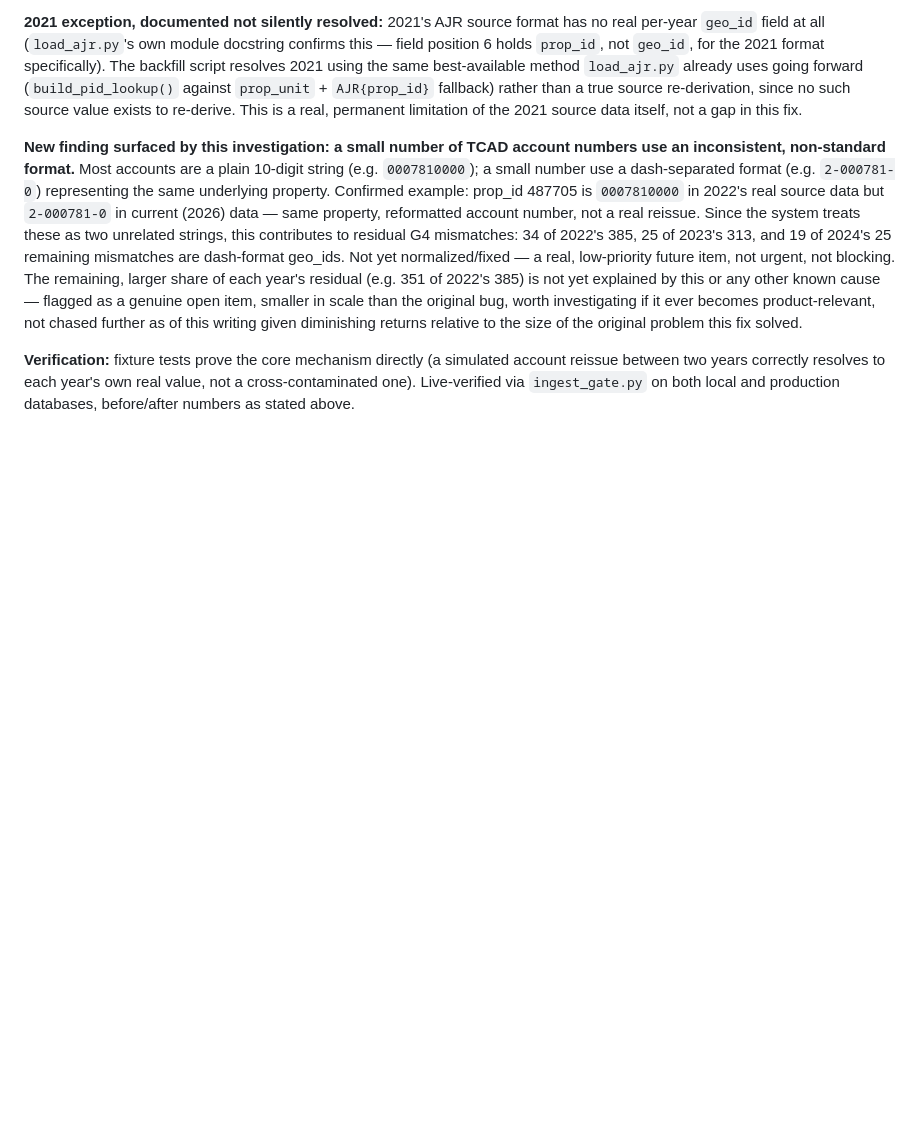
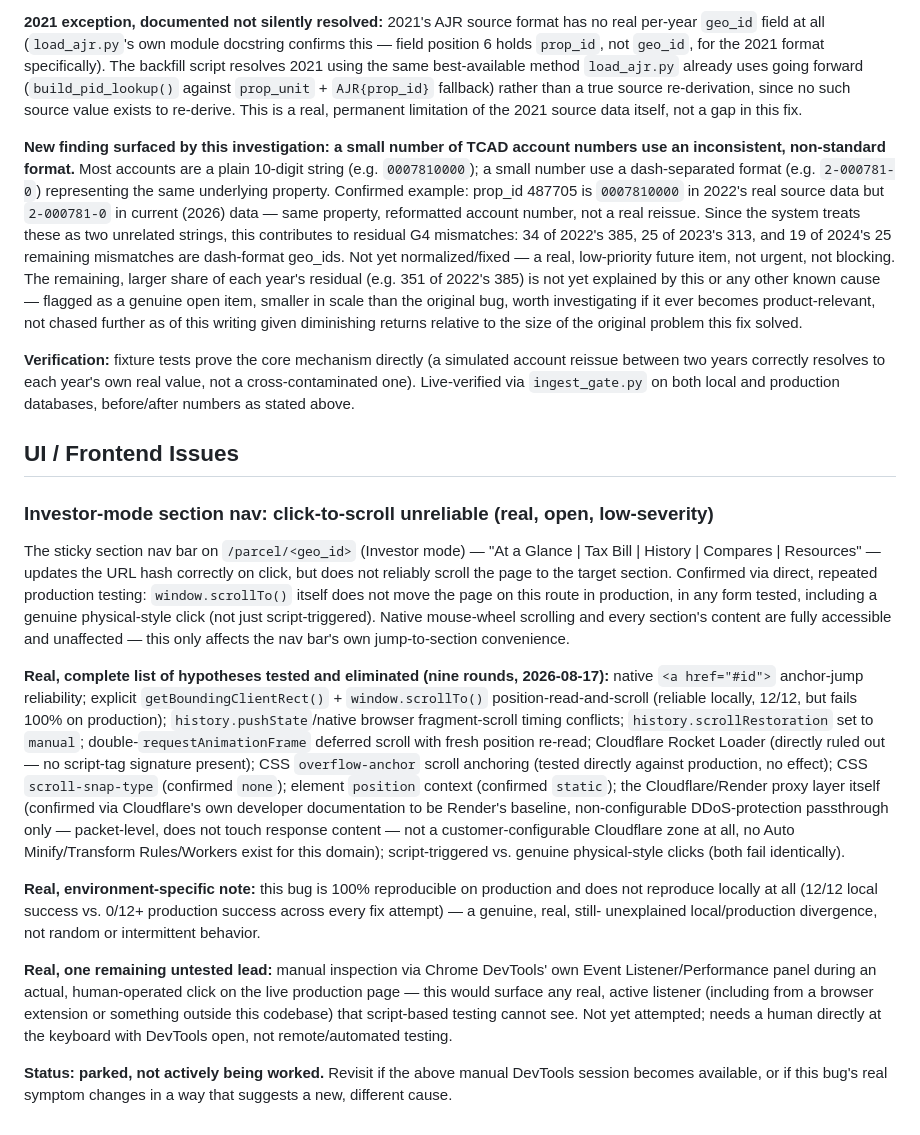
Before and after one commit to aicodingg/parcelytics, a Markdown page: KNOWN_LIMITATIONS.md, the part around the change. Drawn GitHub-style; blank space fills up the shorter version.

Commit message:
PARCEL-REORG-10: document the nav-scroll investigation in KNOWN_LIMITATIONS.md, park it
Real, direct decision: park the Investor-mode section nav's click-to-
scroll bug as a documented, known, open, low-severity issue rather
than continue investigating. Nine real, thorough rounds exhausted
every testable hypothesis available to both sandbox and live browser
testing -- native anchor-jump, explicit position-read-and-scroll
(reliable locally 12/12, fails 100% on production), pushState/hash
timing, scrollRestoration, double-rAF deferral, Rocket Loader,
overflow-anchor, scroll-snap, position context, the Cloudflare/Render
proxy layer (confirmed via Cloudflare's own docs to be Render's
baseline, non-configurable, packet-level-only DDoS passthrough -- no
customer Cloudflare zone exists for this domain), and script-triggered
vs. genuine physical-style clicks (both fail identically).

Real, low severity: the page fully works otherwise -- native
mouse-wheel scrolling and every section's content remain fully
accessible; only the nav bar's own jump-to-section convenience is
affected.

New KNOWN_LIMITATIONS.md section (UI / Frontend Issues, this file's
first) documents the complete, real investigation trail and the one
remaining untested lead (manual Chrome DevTools Event Listener panel
inspection during a real, human-operated click -- needs a human
directly at the keyboard, not remote/automated testing) as the real
reopen condition.

Documentation-only. No code changes. Closes the PARCEL-REORG effort
for this session.

```diff
--- a/KNOWN_LIMITATIONS.md
+++ b/KNOWN_LIMITATIONS.md
@@ -709,3 +709,50 @@ original problem this fix solved.
 account reissue between two years correctly resolves to each year's own real
 value, not a cross-contaminated one). Live-verified via `ingest_gate.py` on both
 local and production databases, before/after numbers as stated above.
+
+## UI / Frontend Issues
+
+### Investor-mode section nav: click-to-scroll unreliable (real, open, low-severity)
+
+The sticky section nav bar on `/parcel/<geo_id>` (Investor mode) — "At a
+Glance | Tax Bill | History | Compares | Resources" — updates the URL hash
+correctly on click, but does not reliably scroll the page to the target
+section. Confirmed via direct, repeated production testing: `window.scrollTo()`
+itself does not move the page on this route in production, in any form
+tested, including a genuine physical-style click (not just script-triggered).
+Native mouse-wheel scrolling and every section's content are fully accessible
+and unaffected — this only affects the nav bar's own jump-to-section
+convenience.
+
+**Real, complete list of hypotheses tested and eliminated (nine rounds,
+2026-08-17):** native `<a href="#id">` anchor-jump reliability; explicit
+`getBoundingClientRect()` + `window.scrollTo()` position-read-and-scroll
+(reliable locally, 12/12, but fails 100% on production);
+`history.pushState`/native browser fragment-scroll timing conflicts;
+`history.scrollRestoration` set to `manual`; double-`requestAnimationFrame`
+deferred scroll with fresh position re-read; Cloudflare Rocket Loader
+(directly ruled out — no script-tag signature present); CSS `overflow-anchor`
+scroll anchoring (tested directly against production, no effect); CSS
+`scroll-snap-type` (confirmed `none`); element `position` context (confirmed
+`static`); the Cloudflare/Render proxy layer itself (confirmed via
+Cloudflare's own developer documentation to be Render's baseline,
+non-configurable DDoS-protection passthrough only — packet-level, does not
+touch response content — not a customer-configurable Cloudflare zone at all,
+no Auto Minify/Transform Rules/Workers exist for this domain); script-triggered
+vs. genuine physical-style clicks (both fail identically).
+
+**Real, environment-specific note:** this bug is 100% reproducible on
+production and does not reproduce locally at all (12/12 local success vs.
+0/12+ production success across every fix attempt) — a genuine, real, still-
+unexplained local/production divergence, not random or intermittent behavior.
+
+**Real, one remaining untested lead:** manual inspection via Chrome DevTools'
+own Event Listener/Performance panel during an actual, human-operated click
+on the live production page — this would surface any real, active listener
+(including from a browser extension or something outside this codebase) that
+script-based testing cannot see. Not yet attempted; needs a human directly at
+the keyboard with DevTools open, not remote/automated testing.
+
+**Status: parked, not actively being worked.** Revisit if the above manual
+DevTools session becomes available, or if this bug's real symptom changes in
+a way that suggests a new, different cause.
```
